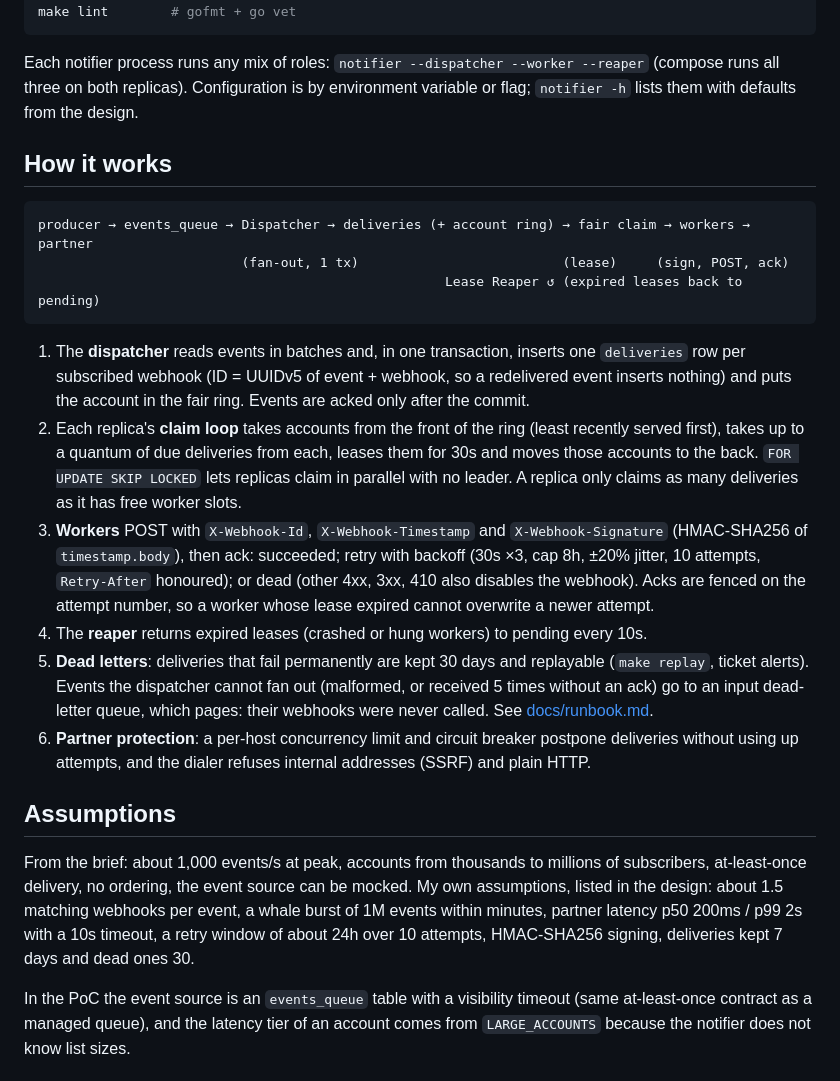
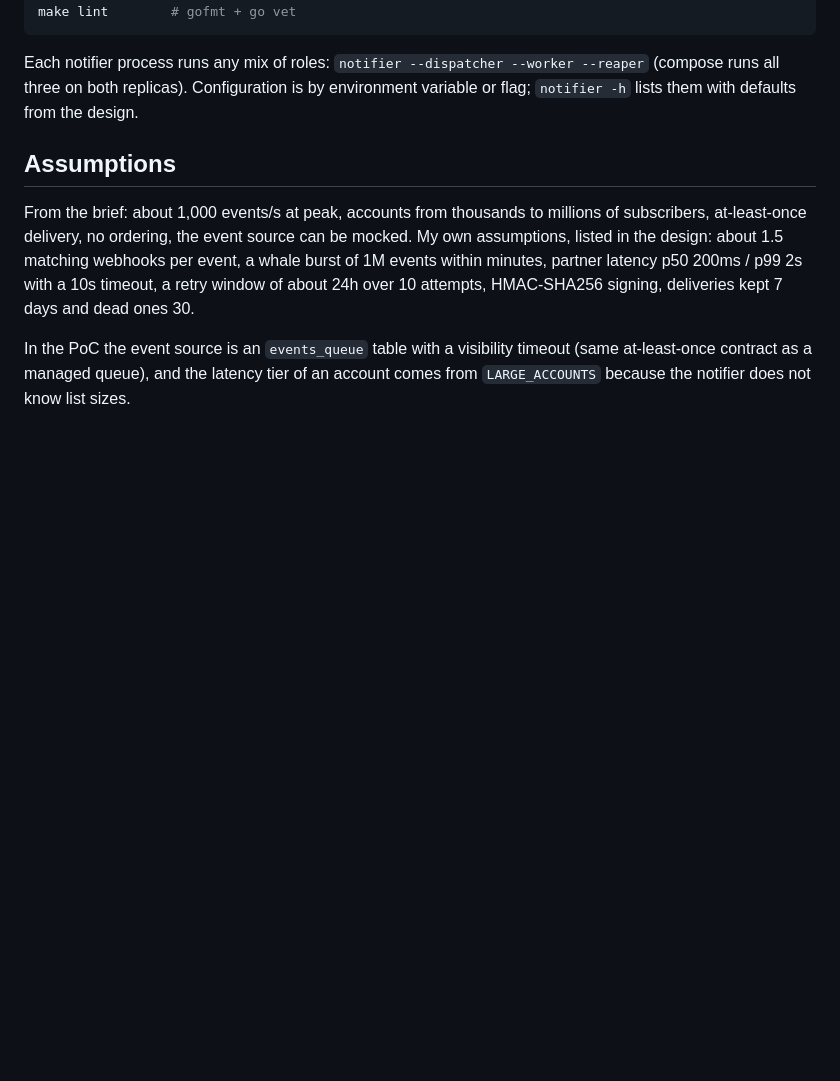
Before and after one commit to thinhngtruong/webhook_notifier, a Markdown page: README.md, the part around one of its changes. Rendered like a GitHub page; blank space fills up the shorter version.

````diff
--- a/README.md
+++ b/README.md
@@ -36,21 +59,6 @@ make lint        # gofmt + go vet
 
 Each notifier process runs any mix of roles: `notifier --dispatcher --worker --reaper` (compose runs all three on both replicas). Configuration is by environment variable or flag; `notifier -h` lists them with defaults from the design.
 
-## How it works
-
-```
-producer → events_queue → Dispatcher → deliveries (+ account ring) → fair claim → workers → partner
-                          (fan-out, 1 tx)                          (lease)     (sign, POST, ack)
-                                                    Lease Reaper ↺ (expired leases back to pending)
-```
-
-1. The **dispatcher** reads events in batches and, in one transaction, inserts one `deliveries` row per subscribed webhook (ID = UUIDv5 of event + webhook, so a redelivered event inserts nothing) and puts the account in the fair ring. Events are acked only after the commit.
-2. Each replica's **claim loop** takes accounts from the front of the ring (least recently served first), takes up to a quantum of due deliveries from each, leases them for 30s and moves those accounts to the back. `FOR UPDATE SKIP LOCKED` lets replicas claim in parallel with no leader. A replica only claims as many deliveries as it has free worker slots.
-3. **Workers** POST with `X-Webhook-Id`, `X-Webhook-Timestamp` and `X-Webhook-Signature` (HMAC-SHA256 of `timestamp.body`), then ack: succeeded; retry with backoff (30s ×3, cap 8h, ±20% jitter, 10 attempts, `Retry-After` honoured); or dead (other 4xx, 3xx, 410 also disables the webhook). Acks are fenced on the attempt number, so a worker whose lease expired cannot overwrite a newer attempt.
-4. The **reaper** returns expired leases (crashed or hung workers) to pending every 10s.
-5. **Dead letters**: deliveries that fail permanently are kept 30 days and replayable (`make replay`, ticket alerts). Events the dispatcher cannot fan out (malformed, or received 5 times without an ack) go to an input dead-letter queue, which pages: their webhooks were never called. See [docs/runbook.md](docs/runbook.md).
-6. **Partner protection**: a per-host concurrency limit and circuit breaker postpone deliveries without using up attempts, and the dialer refuses internal addresses (SSRF) and plain HTTP.
-
 ## Assumptions
 
 From the brief: about 1,000 events/s at peak, accounts from thousands to millions of subscribers, at-least-once delivery, no ordering, the event source can be mocked. My own assumptions, listed in the design: about 1.5 matching webhooks per event, a whale burst of 1M events within minutes, partner latency p50 200ms / p99 2s with a 10s timeout, a retry window of about 24h over 10 attempts, HMAC-SHA256 signing, deliveries kept 7 days and dead ones 30.
````
Also changed, not shown: other parts of README.md (+24 -21 lines), docs/design.md (+35 -17 lines), docs/img/component_overview.png, 1 other file.
